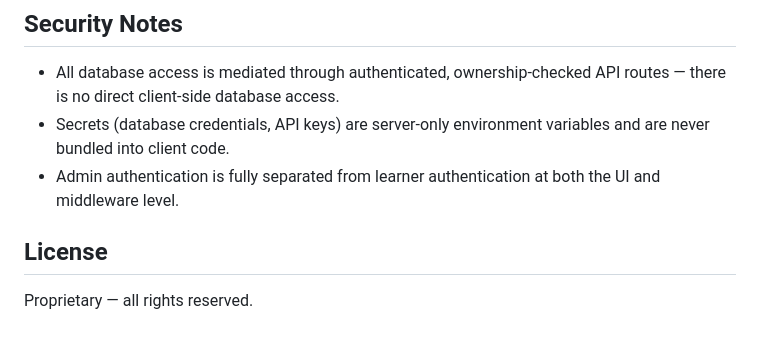
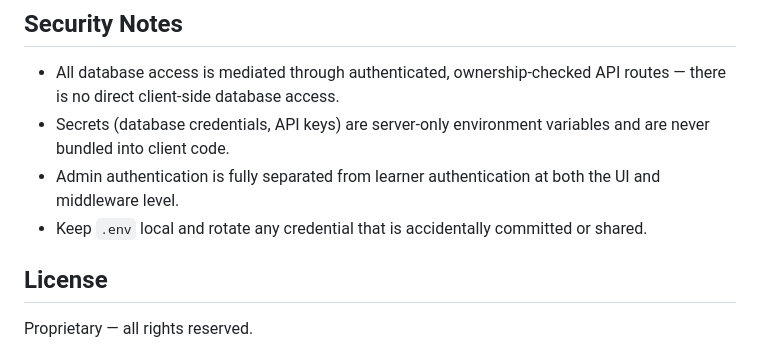
Before and after one commit to grey300/Zora, a Markdown page: README.md, the part around the change. GitHub-like rendering.

Commit message:
docs: clarify local secret handling

```diff
--- a/README.md
+++ b/README.md
@@ -148,6 +148,7 @@ scripts/                # Operational scripts (admin seeding)
 - All database access is mediated through authenticated, ownership-checked API routes — there is no direct client-side database access.
 - Secrets (database credentials, API keys) are server-only environment variables and are never bundled into client code.
 - Admin authentication is fully separated from learner authentication at both the UI and middleware level.
+- Keep `.env` local and rotate any credential that is accidentally committed or shared.
 
 ## License
 
```
